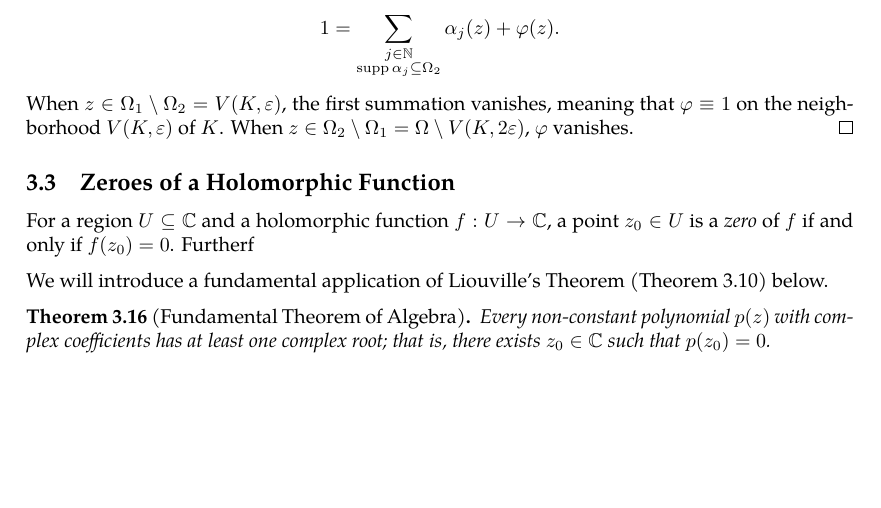
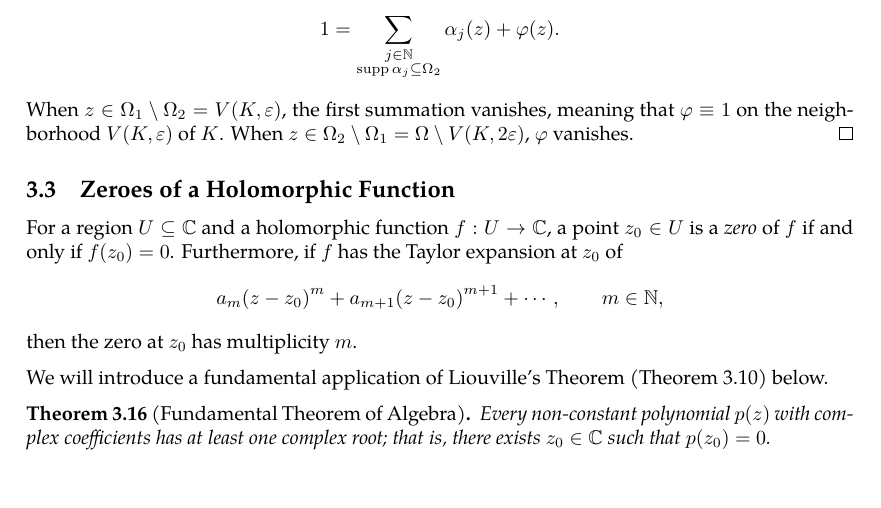
Before and after one commit to slipperking/complex-analysis-latex, a LaTeX document (main.tex): part of page 35 of 36, cut so that both start at the same text, the shorter picture padded with empty space. Compiled offline with pdfLaTeX.

Commit message:
overleaf_to_git (Mon Jun  2 12:33:04 2025 -0700): update main.tex from r6760 to r6769

```diff
--- a/main.tex
+++ b/main.tex
@@ -917,7 +917,7 @@ In other words, \(\forall B_1,B_2\in\mathcal{B}\), \(\forall x\in B_1\cap B_2\),
     When \(z\in\Omega_1\setminus\Omega_2=V(K,\varepsilon)\), the first summation vanishes, meaning that \(\varphi\equiv1\) on the neighborhood \(V(K,\varepsilon)\) of \(K\). When \(z\in\Omega_2\setminus\Omega_1=\Omega\setminus V(K,2\varepsilon)\), \(\varphi\) vanishes.
 \end{proof}
 \subsection{Zeroes of a Holomorphic Function}
-For a region \(U\subseteq\mathbb{C}\) and a holomorphic function \(f:U\to\mathbb{C}\), a point \(z_0\in U\) is a \textit{zero} of \(f\) if and only if \(f\paren{z_0}=0\). Furtherf
+For a region \(U\subseteq\mathbb{C}\) and a holomorphic function \(f:U\to\mathbb{C}\), a point \(z_0\in U\) is a \textit{zero} of \(f\) if and only if \(f\paren{z_0}=0\). Furthermore, if \(f\) has the Taylor expansion at \(z_0\) of \[a_m\paren{z-z_0}^m+a_{m+1}\paren{z-z_0}^{m+1}+\cdots,\quad\quad m\in\mathbb{N},\] then the zero at \(z_0\) has multiplicity \(m\).
 
 We will introduce a fundamental application of Liouville's Theorem (\autoref{thm:liouville}) below.
 \begin{theorem}[Fundamental Theorem of Algebra]\label{thm:fundamentaltheoremofalgebra}
```
